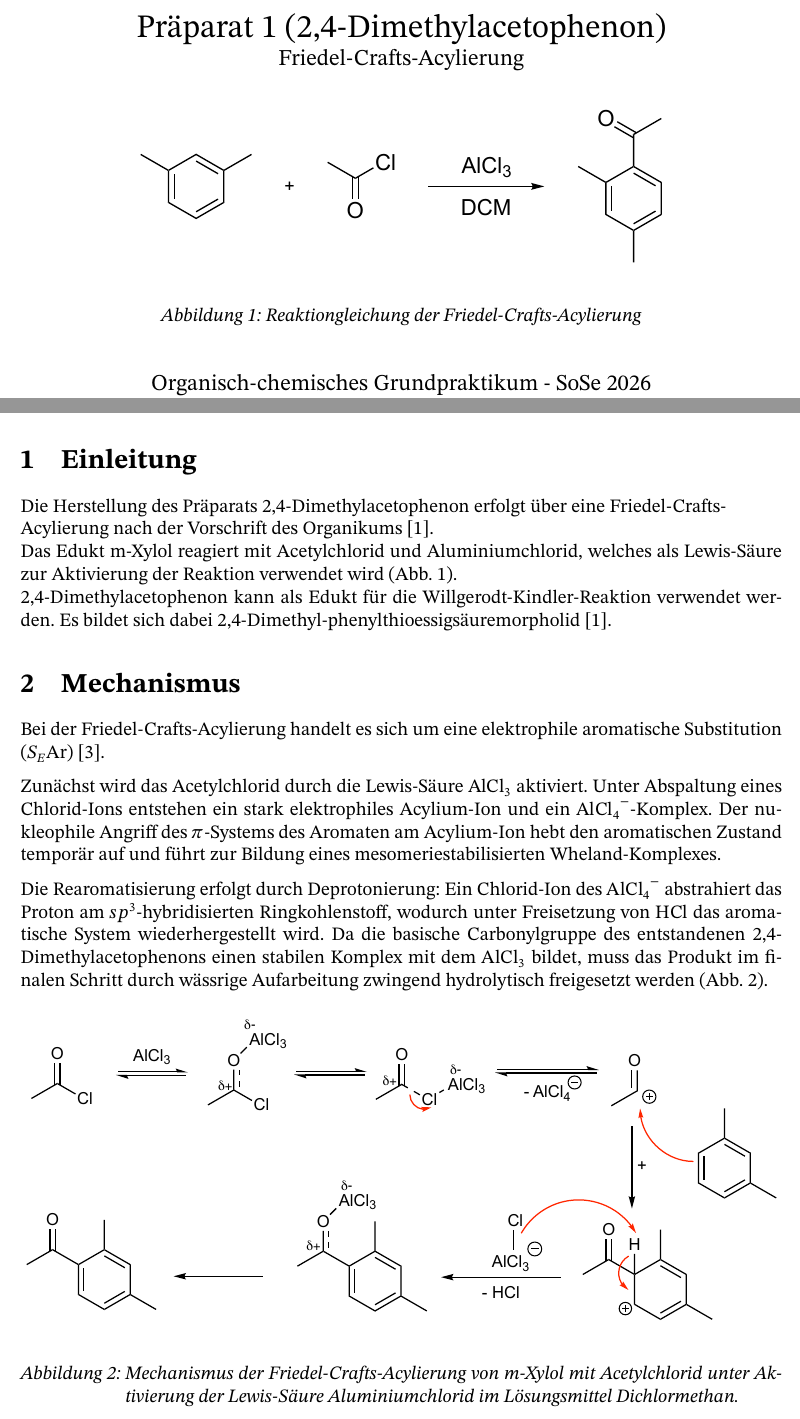
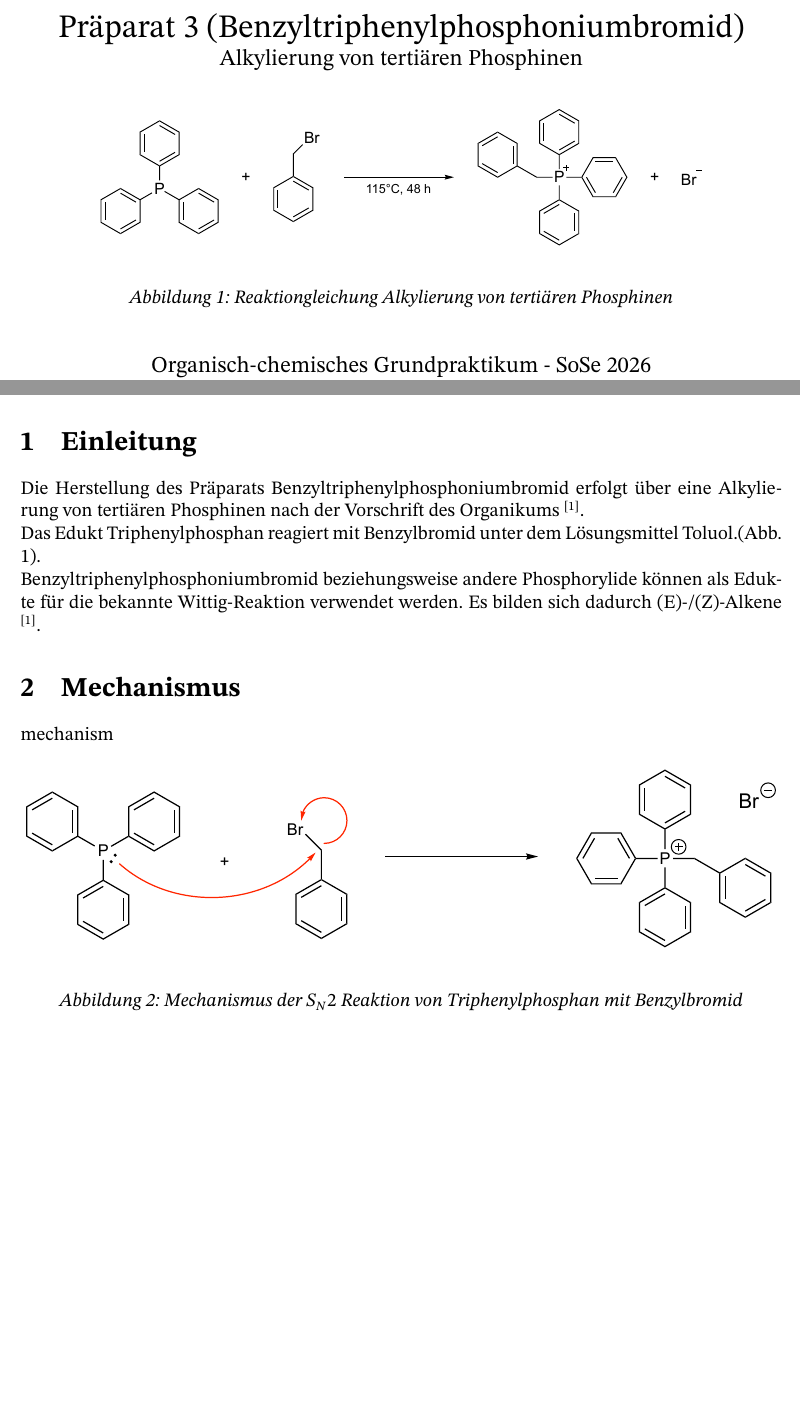
Before and after one commit to Lemonatix/OC-lab, a LaTeX document (article.tex, which reads introduction.tex, mechanism.tex): two parts of pages 1 and 2 of 6 before the commit and two parts of pages 1 and 2 of 5 after it, joined at a grey line, cut so that both start at the same text, the shorter picture padded with empty space. Compiled offline with pdfLaTeX.

Commit message:
finishes introduction and adds correct chemdraws

```diff
--- a/article.tex
+++ b/article.tex
@@ -24,7 +24,7 @@
 \setlength{\headheight}{15pt}
 
 \fancyhead[L]{Stand: \today}
-\fancyhead[C]{2,4-Dimethylacetophenon}
+\fancyhead[C]{Benzyltriphenylphosphoniumbromid}
 \fancyhead[R]{Seite \thepage}
 
 \usepackage{amsmath}
@@ -35,7 +35,9 @@
 \usepackage{subfig}
 
 \usepackage{csquotes}
-\usepackage[backend=bibtex]{biblatex}
+\usepackage[backend=bibtex, autocite=superscript]{biblatex}
+\let\oldcite\cite
+\renewcommand{\cite}[1]{\textsuperscript{\oldcite{#1}}}
 \addbibresource{refs.bib}
 \setcounter{biburlnumpenalty}{9000} % Umbruch nach Zahlen
 \setcounter{biburlucpenalty}{9000}  % Umbruch nach Großbuchstaben
@@ -69,16 +71,16 @@
 
 % Change here
 \title{%
-    Präparat 1 (2,4-Dimethylacetophenon) \\
-    \large Friedel-Crafts-Acylierung \\[0.5cm]
+    Präparat 3 (Benzyltriphenylphosphoniumbromid) \\
+    \large Alkylierung von tertiären Phosphinen \\[0.5cm]
     \begin{figure}[H]
       \centering
-      \includegraphics[width=0.7\textwidth]{drawings/P1.pdf} \\[0.5cm]
-      \caption{Reaktiongleichung der Friedel-Crafts-Acylierung}
-      \label{fig:P1}
+      \includegraphics[width=0.8\textwidth]{drawings/P3.pdf} \\[0.5cm]
+      \caption{Reaktiongleichung Alkylierung von tertiären Phosphinen}
+      \label{fig:P3}
     \end{figure}
     \large Organisch-chemisches Grundpraktikum - SoSe 2026 \\
-    \large Versuchsdurchführung am 27.04. - 05.05.2026}
+    \large Versuchsdurchführung am 06.05. - 08.05.2026}
 
 \date{\today}
 
--- a/introduction.tex
+++ b/introduction.tex
@@ -1,3 +1,3 @@
-Die Herstellung des Präparats 2,4-Dimethylacetophenon erfolgt über eine Friedel-Crafts- \newline Acylierung nach der Vorschrift des Organikums \cite{ORG}. \newline
-Das Edukt m-Xylol reagiert mit Acetylchlorid und Aluminiumchlorid, welches als Lewis-Säure zur Aktivierung der Reaktion verwendet wird (Abb. \ref{fig:P1}). \newline
-2,4-Dimethylacetophenon kann als Edukt für die Willgerodt-Kindler-Reaktion verwendet werden. Es bildet sich dabei 2,4-Dimethyl-phenylthioessigsäuremorpholid \cite{ORG}.
+Die Herstellung des Präparats Benzyltriphenylphosphoniumbromid erfolgt über eine Alkylierung von tertiären Phosphinen nach der Vorschrift des Organikums \cite{ORG}. \newline
+Das Edukt Triphenylphosphan reagiert mit Benzylbromid unter dem Lösungsmittel Toluol.(Abb. \ref{fig:P3}). \newline
+Benzyltriphenylphosphoniumbromid beziehungsweise andere Phosphorylide können als Edukte für die bekannte Wittig-Reaktion verwendet werden. Es bilden sich dadurch (E)-/(Z)-Alkene \cite{ORG}.
--- a/mechanism.tex
+++ b/mechanism.tex
@@ -1,16 +1,8 @@
-Bei der Friedel-Crafts-Acylierung handelt es sich um eine elektrophile aromatische Substitution ($S_E\text{Ar}$) \cite{ROV}.
-
-Zunächst wird das Acetylchlorid durch die Lewis-Säure $\ce{AlCl3}$ aktiviert.
-Unter Abspaltung eines Chlorid-Ions entstehen ein stark elektrophiles Acylium-Ion und ein $\ce{AlCl4-}$-Komplex.
-Der nukleophile Angriff des $\pi$-Systems des Aromaten am Acylium-Ion hebt den aromatischen Zustand temporär auf und führt zur Bildung eines mesomeriestabilisierten Wheland-Komplexes.
-
-Die Rearomatisierung erfolgt durch Deprotonierung:
-Ein Chlorid-Ion des $\ce{AlCl4-}$ abstrahiert das Proton am $sp^3$-hybridisierten Ringkohlenstoff, wodurch unter Freisetzung von $\ce{HCl}$ das aromatische System wiederhergestellt wird.
-Da die basische Carbonylgruppe des entstandenen 2,4-Dimethylacetophenons einen stabilen Komplex mit dem $\ce{AlCl3}$ bildet, muss das Produkt im finalen Schritt durch wässrige Aufarbeitung zwingend hydrolytisch freigesetzt werden (Abb. \ref{fig:P1_M}).
+mechanism
 
 \begin{figure}[H]
     \centering
-    \includegraphics[width=1.0\textwidth]{drawings/P1_M.pdf} \\[0.5cm]
-    \caption{Mechanismus der Friedel-Crafts-Acylierung von m-Xylol mit Acetylchlorid unter Aktivierung der Lewis-Säure Aluminiumchlorid im Lösungsmittel Dichlormethan.}
-    \label{fig:P1_M}
+    \includegraphics[width=1.0\textwidth]{drawings/P3_M.pdf} \\[0.5cm]
+    \caption{Mechanismus der $S_N 2$ Reaktion von Triphenylphosphan mit Benzylbromid}
+    \label{fig:P3_M}
 \end{figure}
```
Also changed, not shown: refs.bib (+3 -9 lines), article.pdf.
